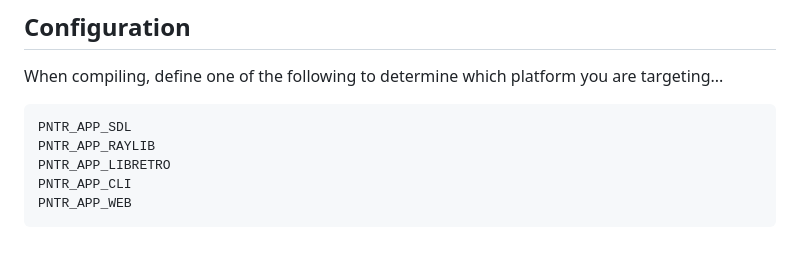
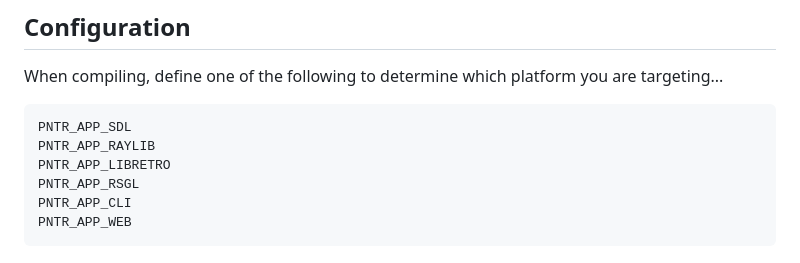
Before and after one commit to RobLoach/pntr_app, a Markdown page: README.md, the part around the change. Rendered like a GitHub page.

Commit message:
nt building, but basic setup

````diff
--- a/README.md
+++ b/README.md
@@ -60,6 +60,7 @@ When compiling, define one of the following to determine which platform you are
 PNTR_APP_SDL
 PNTR_APP_RAYLIB
 PNTR_APP_LIBRETRO
+PNTR_APP_RSGL
 PNTR_APP_CLI
 PNTR_APP_WEB
 ```
````
